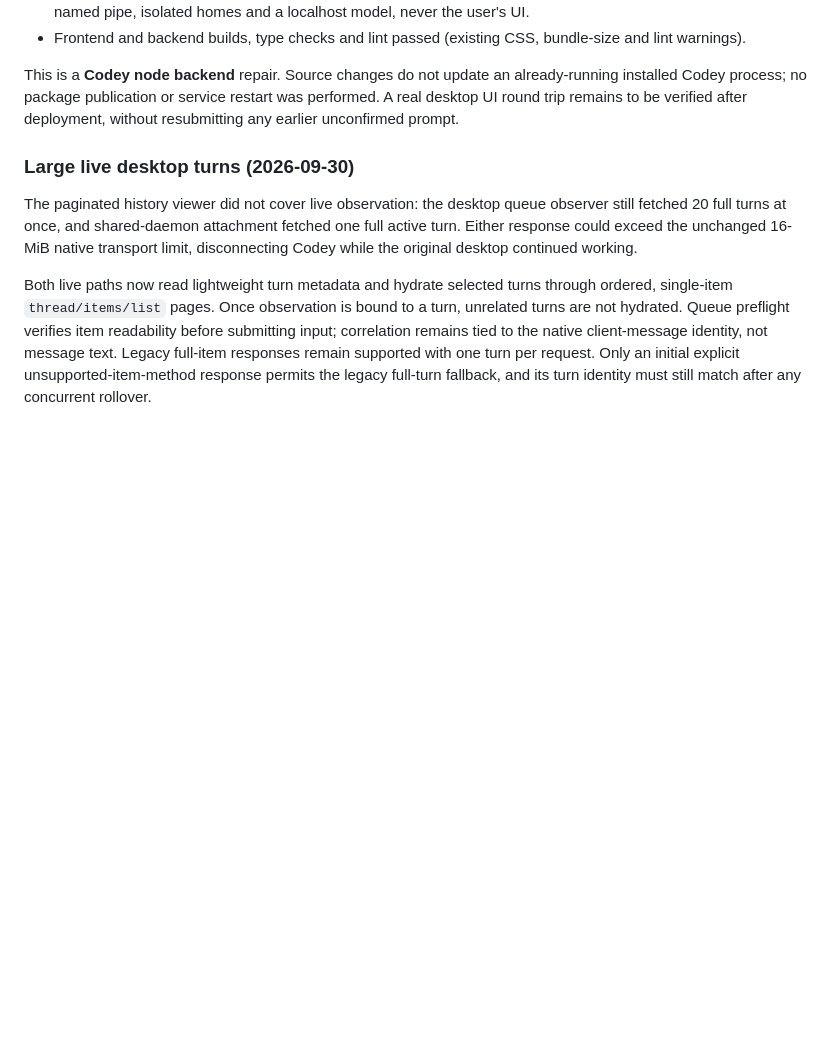
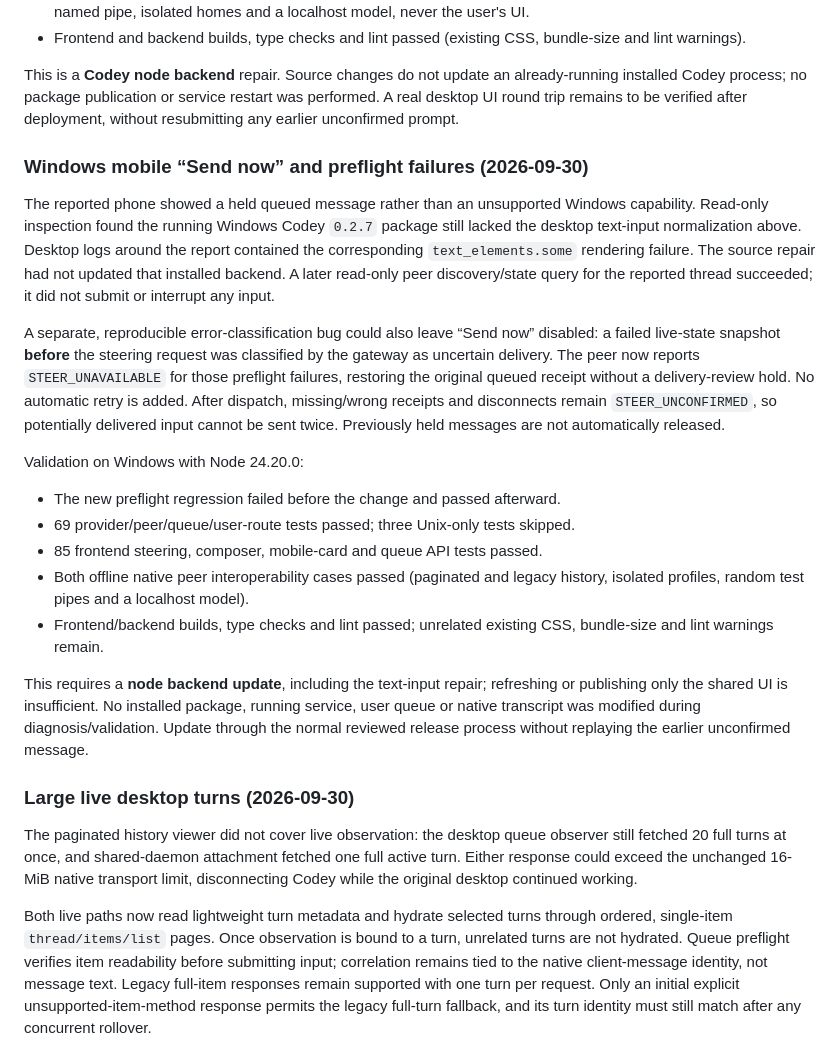
Before and after one commit to niuzheng168/codey, a Markdown page: docs/codey-codex-session-interop.md, the part around the change. GitHub-like rendering; blank space fills up the shorter version.

Commit message:
fix(codey): include Windows send-now preflight repair

```diff
--- a/docs/codey-codex-session-interop.md
+++ b/docs/codey-codex-session-interop.md
@@ -111,6 +111,41 @@ This is a **Codey node backend** repair. Source changes do not update an
 already-running installed Codey process; no package publication or service
 restart was performed. A real desktop UI round trip remains to be verified
 after deployment, without resubmitting any earlier unconfirmed prompt.
+
+### Windows mobile “Send now” and preflight failures (2026-09-30)
+
+The reported phone showed a held queued message rather than an unsupported
+Windows capability. Read-only inspection found the running Windows Codey
+`0.2.7` package still lacked the desktop text-input normalization above.
+Desktop logs around the report contained the corresponding
+`text_elements.some` rendering failure. The source repair had not updated
+that installed backend. A later read-only peer discovery/state query for the
+reported thread succeeded; it did not submit or interrupt any input.
+
+A separate, reproducible error-classification bug could also leave “Send now”
+disabled: a failed live-state snapshot **before** the steering request was
+classified by the gateway as uncertain delivery. The peer now reports
+`STEER_UNAVAILABLE` for those preflight failures, restoring the original
+queued receipt without a delivery-review hold. No automatic retry is added.
+After dispatch, missing/wrong receipts and disconnects remain
+`STEER_UNCONFIRMED`, so potentially delivered input cannot be sent twice.
+Previously held messages are not automatically released.
+
+Validation on Windows with Node 24.20.0:
+
+- The new preflight regression failed before the change and passed afterward.
+- 69 provider/peer/queue/user-route tests passed; three Unix-only tests skipped.
+- 85 frontend steering, composer, mobile-card and queue API tests passed.
+- Both offline native peer interoperability cases passed (paginated and legacy
+  history, isolated profiles, random test pipes and a localhost model).
+- Frontend/backend builds, type checks and lint passed; unrelated existing
+  CSS, bundle-size and lint warnings remain.
+
+This requires a **node backend update**, including the text-input repair;
+refreshing or publishing only the shared UI is insufficient. No installed
+package, running service, user queue or native transcript was modified during
+diagnosis/validation. Update through the normal reviewed release process
+without replaying the earlier unconfirmed message.
 
 ### Large live desktop turns (2026-09-30)
 
```
